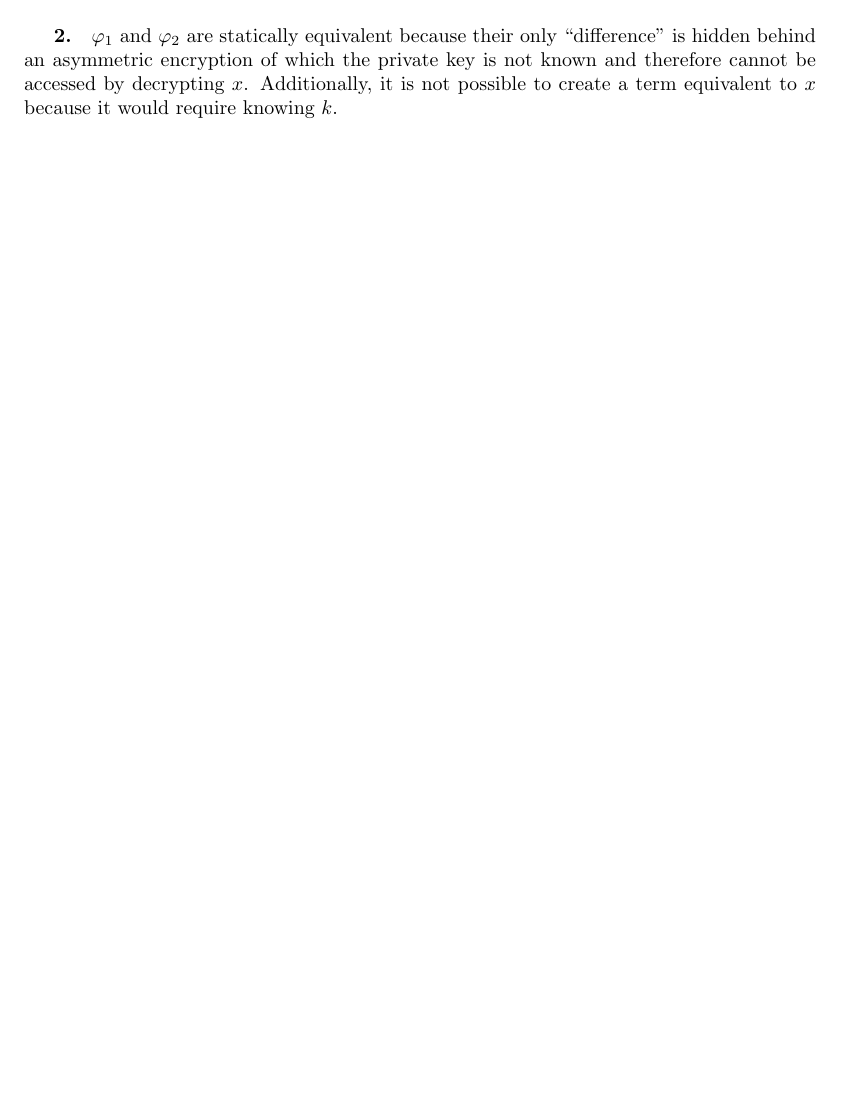
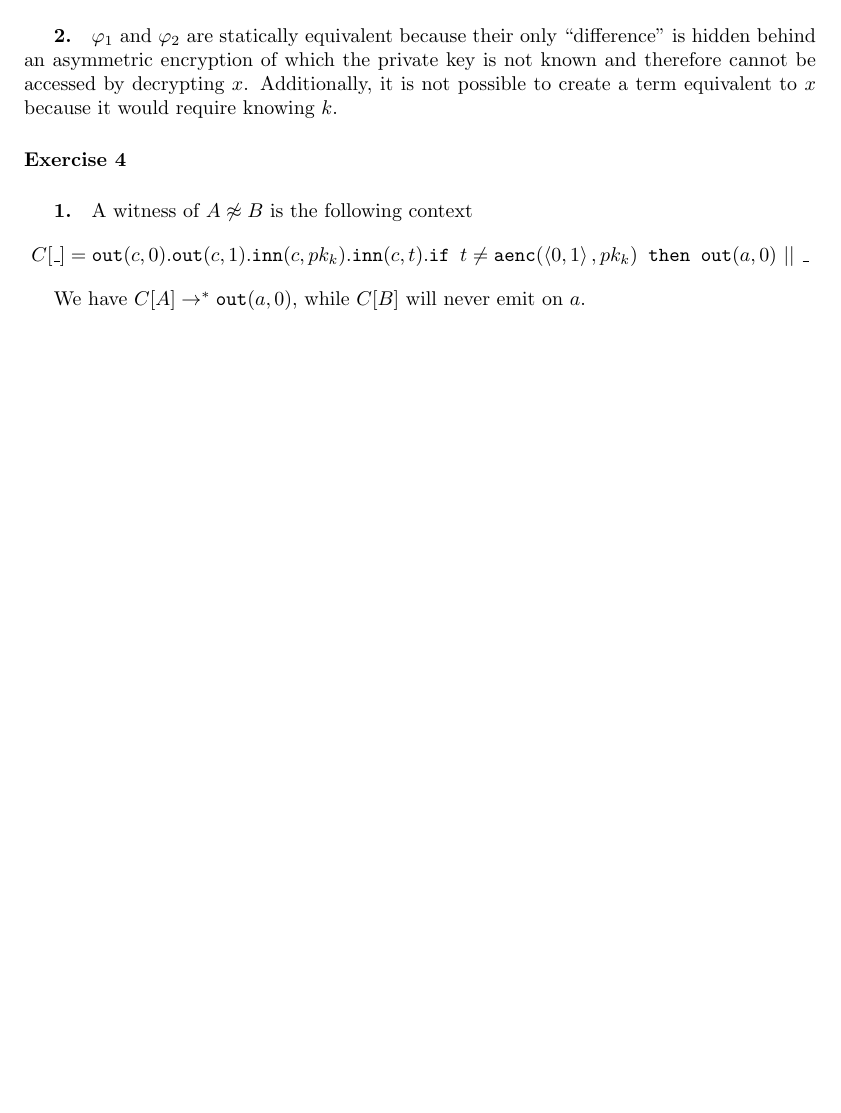
Before and after one commit to EliaScandaletti/SecurityProtocols, a LaTeX problem sheet (exercise.tex): part of page 2 of 2, cut so that both start at the same text, the shorter picture padded with empty space. Compiled offline with pdfLaTeX.

Commit message:
Exercise 4

```diff
--- a/exercise.tex
+++ b/exercise.tex
@@ -22,6 +22,8 @@
 \newcommand{\Adec}[2]{\adec{\aenc{#1}{\pk{#2}}}{#2}}
 \newcommand{\fst}[1]{\texttt{fst}(#1)}
 \newcommand{\snd}[1]{\texttt{snd}(#1)}
+\newcommand{\out}[2]{\texttt{out}(#1, #2)}
+\newcommand{\inn}[2]{\texttt{inn}(#1, #2)}
 
 \begin{document}
 \maketitle
@@ -115,4 +117,20 @@ Then we have $(M \neq_{E_{enc}} N)_{\varphi_1} \mbox{ and } (M =_{E_{enc}} N)_{\
 $\varphi_1$ and $\varphi_2$ are statically equivalent because their only ``difference'' is hidden behind an asymmetric encryption of which the private key is not known and therefore cannot be accessed by decrypting $x$.
 Additionally, it is not possible to create a term equivalent to $x$ because it would require knowing $k$.
 
+\paragraph{Exercise 4}
+\subparagraph{1.}
+A witness of $A \not\approx B$ is the following context
+$$
+    C[\_] =
+    \out{c}{0}.
+    \out{c}{1}.
+    \inn{c}{pk_k}.
+    \inn{c}{t}.
+    \texttt{if } t \neq \aenc{\pair{0}{1}}{pk_k}
+    \texttt{ then } \out{a}{0}
+    \ ||\ \_
+$$
+
+We have $C[A] \rightarrow^* \out{a}{0}$, while $C[B]$ will never emit on $a$.
+
 \end{document}
```
